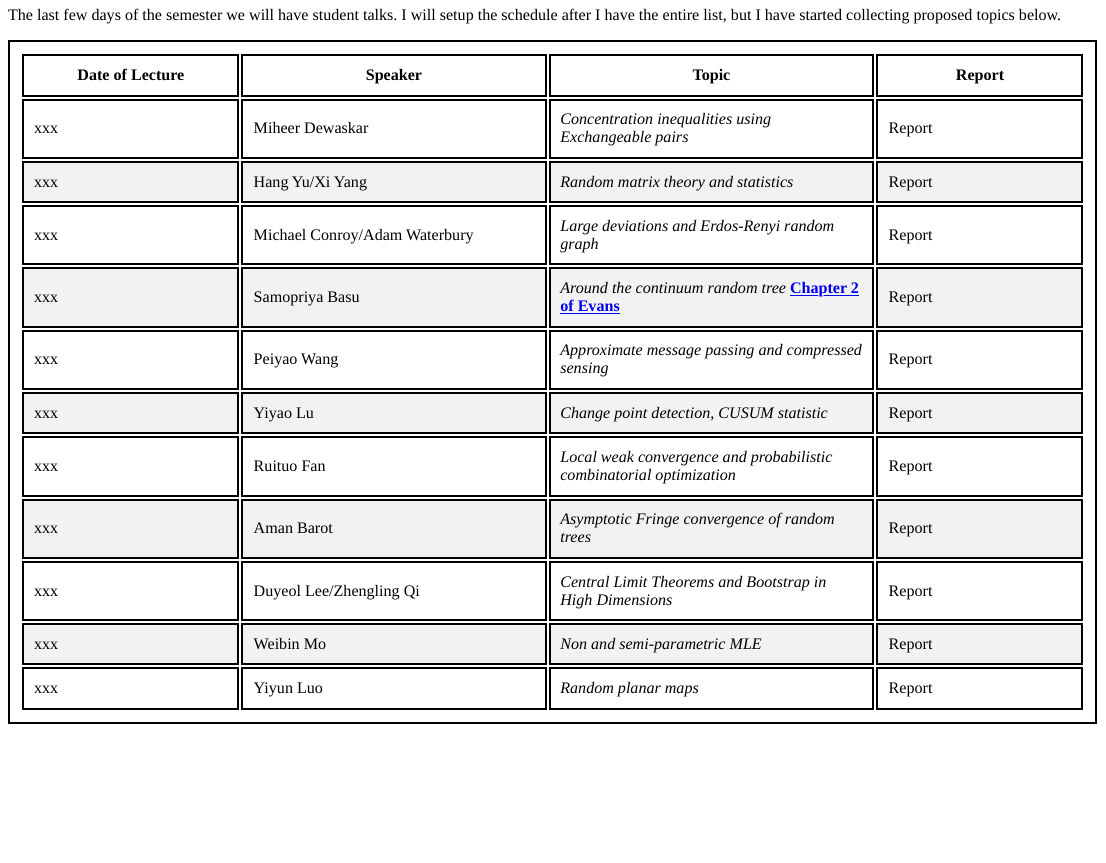
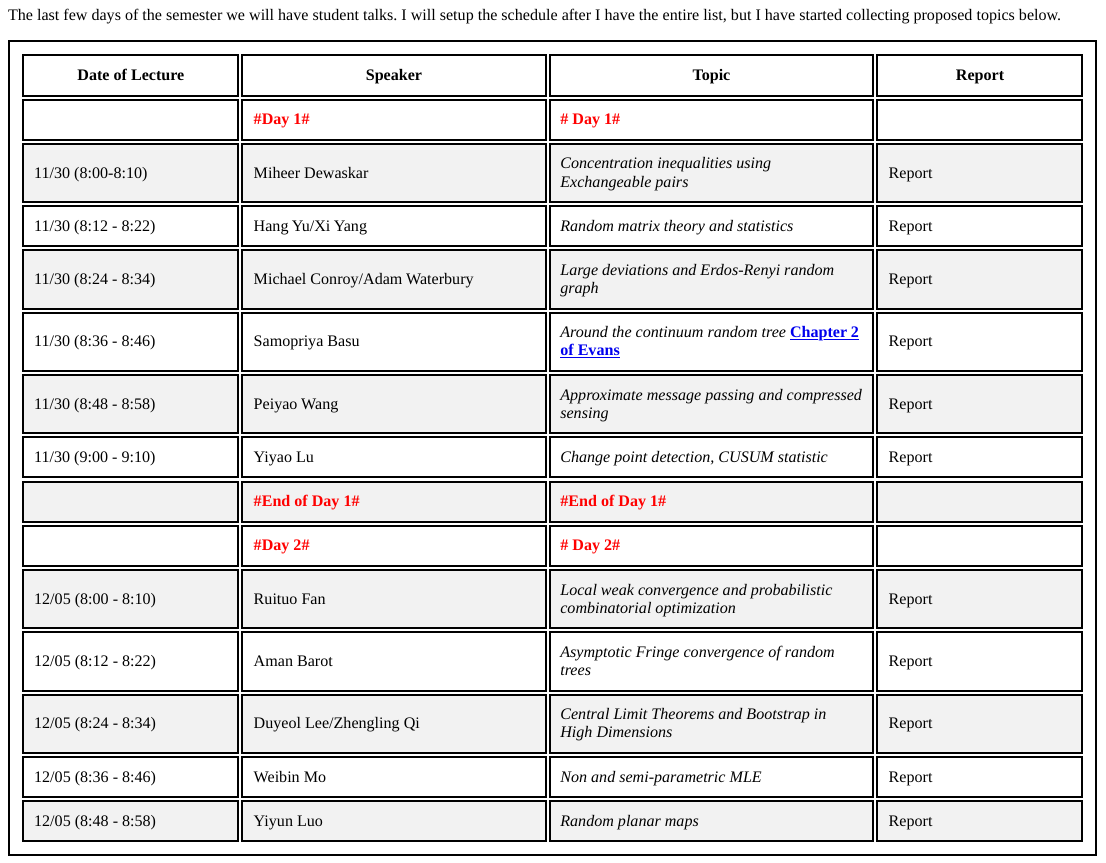
Before and after one commit to shankar-bhamidi/831_course_site, an R Markdown document (content/post/course_schedule.Rmd): the page in a window 1100 px wide, from 3020 px down. The pictures show the output file content/post/course_schedule.html that the author committed with the source, opened offline.

Commit message:
student talks schedule

```diff
--- a/content/post/course_schedule.Rmd
+++ b/content/post/course_schedule.Rmd
@@ -97,17 +97,20 @@ The last few days of the semester we will have student talks. I will setup the s
 
 | Date of Lecture| Speaker | Topic | Report|
 |-------------------|---------------------------|-----------------------------|------------------|
-| xxx| Miheer Dewaskar | *Concentration inequalities using Exchangeable pairs* | Report|
-|xxx | Hang Yu/Xi Yang | *Random matrix theory and statistics* | Report|
-|xxx | Michael Conroy/Adam Waterbury | *Large deviations and Erdos-Renyi random graph* | Report|
-|xxx |Samopriya Basu | *Around the continuum random tree* [**Chapter 2 of Evans**](https://link.springer.com/content/pdf/10.1007%2F978-3-540-74798-7.pdf) | Report|
-|xxx |Peiyao Wang |*Approximate message passing and compressed sensing* | Report|
-|xxx |Yiyao Lu |*Change point detection, CUSUM statistic* | Report|
-|xxx |Ruituo Fan |*Local weak convergence and probabilistic combinatorial optimization*| Report|
-|xxx |Aman Barot |*Asymptotic Fringe convergence of random trees* | Report|
-|xxx |Duyeol Lee/Zhengling Qi |*Central Limit Theorems and Bootstrap in High Dimensions*| Report|
-|xxx |Weibin Mo |*Non and semi-parametric MLE*| Report|
-|xxx |Yiyun Luo |*Random planar maps*| Report|
+| |<span style="color:red">**#Day 1#**</span> |<span style="color:red">**# Day 1#**</span> | |
+|11/30 (8:00-8:10)| Miheer Dewaskar | *Concentration inequalities using Exchangeable pairs* | Report|
+|11/30 (8:12 - 8:22) | Hang Yu/Xi Yang | *Random matrix theory and statistics* | Report|
+|11/30 (8:24 - 8:34) | Michael Conroy/Adam Waterbury | *Large deviations and Erdos-Renyi random graph* | Report|
+|11/30 (8:36 - 8:46) |Samopriya Basu | *Around the continuum random tree* [**Chapter 2 of Evans**](https://link.springer.com/content/pdf/10.1007%2F978-3-540-74798-7.pdf) | Report|
+|11/30 (8:48 - 8:58) |Peiyao Wang |*Approximate message passing and compressed sensing* | Report|
+|11/30 (9:00 - 9:10) |Yiyao Lu |*Change point detection, CUSUM statistic* | Report|
+| |<span style="color:red">**#End of Day 1#**</span> |<span style="color:red">**#End of Day 1#**</span> | |
+| |<span style="color:red">**#Day 2#**</span> |<span style="color:red">**# Day 2#**</span> | |
+|12/05 (8:00 - 8:10) |Ruituo Fan |*Local weak convergence and probabilistic combinatorial optimization*| Report|
+|12/05 (8:12 - 8:22) |Aman Barot |*Asymptotic Fringe convergence of random trees* | Report|
+|12/05 (8:24 - 8:34) |Duyeol Lee/Zhengling Qi |*Central Limit Theorems and Bootstrap in High Dimensions*| Report|
+|12/05 (8:36 - 8:46) |Weibin Mo |*Non and semi-parametric MLE*| Report|
+|12/05 (8:48 - 8:58) |Yiyun Luo |*Random planar maps*| Report|
 
 
 # **Main references: Weak convergence**
```
Also changed, not shown: content/post/course_schedule.html, 1 other file.
